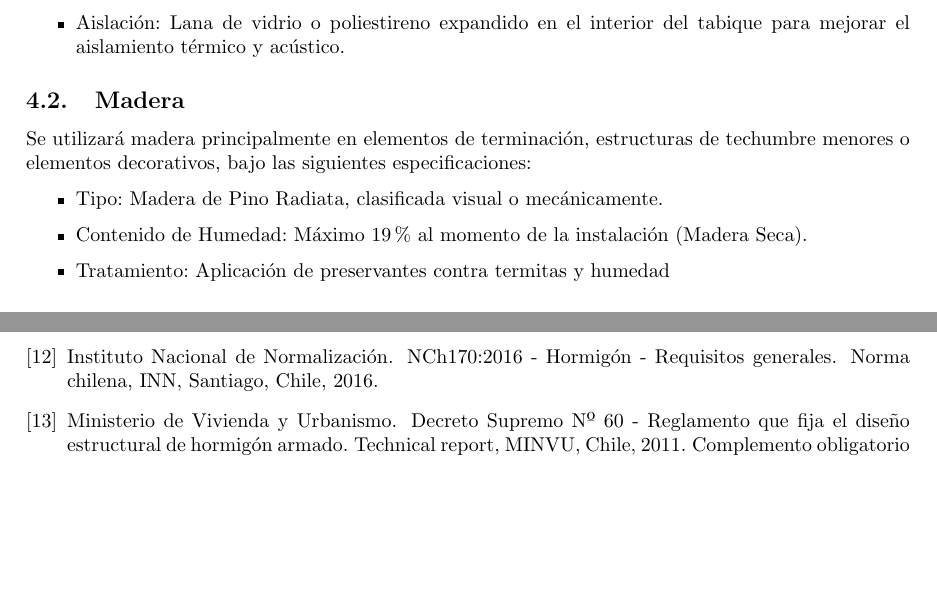
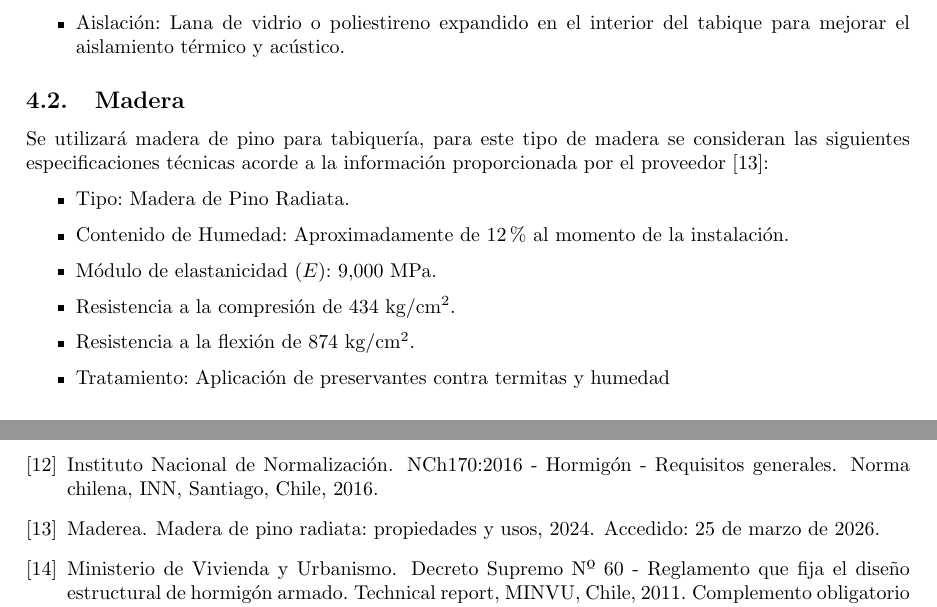
Before and after one commit to berckanala/Proyecto_civil, a LaTeX document (Entrega_1/informe.tex, which reads Entrega_1/secciones_inf/04Materiales.tex): two parts of pages 6 and 16 of 16, joined at a grey line, cut so that both start at the same text, the shorter picture padded with empty space. Compiled offline with pdfLaTeX.

```diff
--- a/Entrega_1/secciones_inf/04Materiales.tex
+++ b/Entrega_1/secciones_inf/04Materiales.tex
@@ -28,9 +28,12 @@
 \end{itemize}
 
 \subsection{Madera}
-Se utilizará madera principalmente en elementos de terminación, estructuras de techumbre menores o elementos decorativos, bajo las siguientes especificaciones:
+Se utilizará madera de pino para tabiquería, para este tipo de madera se consideran las siguientes especificaciones técnicas acorde a la información proporcionada por el proveedor \cite{maderea_pino_radiata}:
 \begin{itemize}
-    \item Tipo: Madera de Pino Radiata, clasificada visual o mecánicamente.
-    \item Contenido de Humedad: Máximo $19\%$ al momento de la instalación (Madera Seca).
+    \item Tipo: Madera de Pino Radiata.
+    \item Contenido de Humedad: Aproximadamente de $12\%$ al momento de la instalación.
+    \item Módulo de elastanicidad ($E$): $9.000$ MPa.
+    \item Resistencia a la compresión de 434 kg/cm$^2$.
+    \item Resistencia a la flexión de 874 kg/cm$^2$.
     \item Tratamiento: Aplicación de preservantes contra termitas y humedad
 \end{itemize}
```
Also changed, not shown: Entrega_1/biblio.bib (+9 -1 lines).
